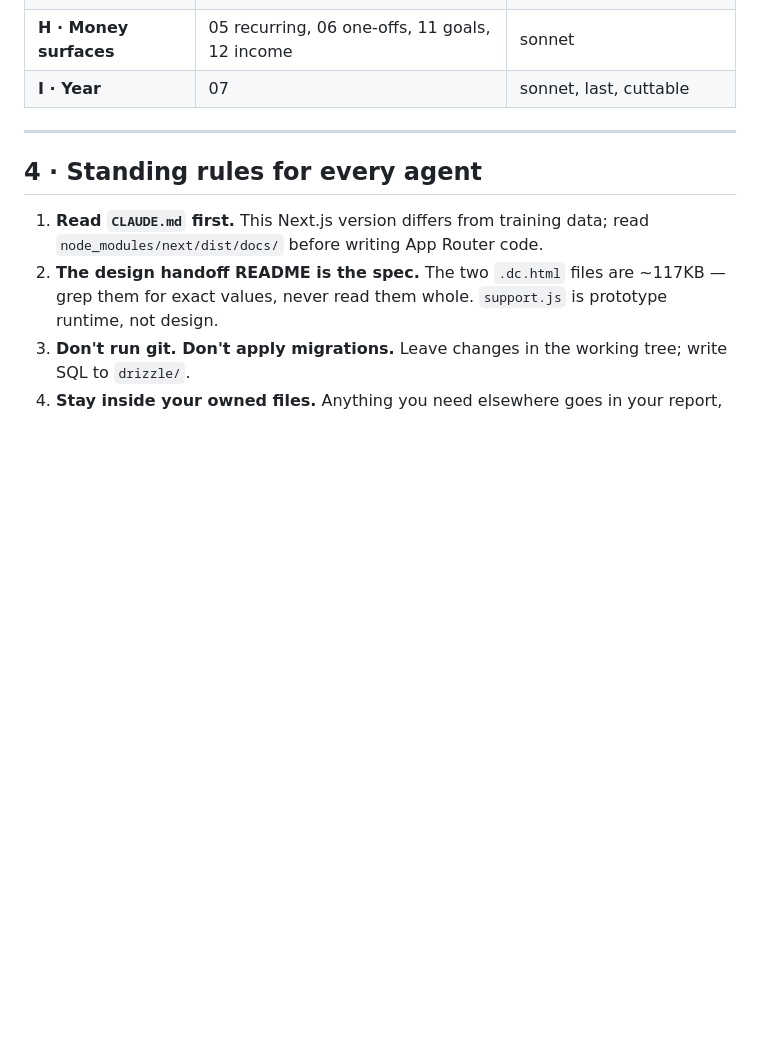
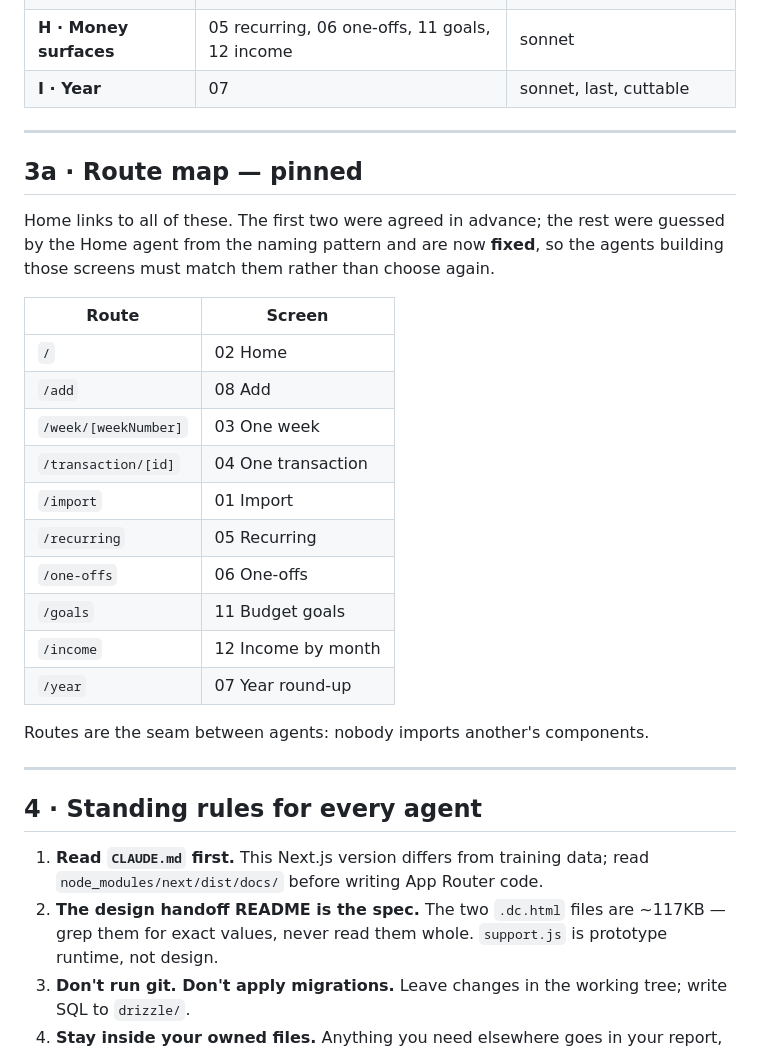
Before and after one commit to moamers/max, a Markdown page: docs/product/07-v1-delivery-plan.md, the part around one of its changes. Rendered like a GitHub page; blank space fills up the shorter version.

Commit message:
Pin the route map and record what the Home agent surfaced
The Home agent had to guess six routes that no brief named — /import,
/recurring, /one-offs, /goals, /income, /year. They are now fixed in the
delivery plan so the agents building those screens match them rather than
choosing again and leaving Home's links pointing nowhere.

Three things it flagged honestly, now recorded rather than left in a
report nobody reads again:

The query layer cannot list a user's periods — every export takes a
periodId you already have, but Home, the month picker and the year strip
all need to find one. It added the read in its own directory rather than
reaching into a folder it did not own. Right call, wrong home; it belongs
in src/lib/queries before a second screen duplicates it.

'Clear data' in the menu does nothing. The design shows it and the
prototype's own handler just closes the menu, so the agent matched that
literally instead of inventing a destructive action — defensible, but it
ships a red destructive-looking control that silently does nothing, which
is worse than omitting it. R-19 says the user must be able to delete
their own records without a console. Wire it or remove it before anyone
else gets the link.

The month picker assumes calendar months while the data holds pay
periods that start in one month and end in another. Recorded as A-6: it
is the navigation control for the whole app, so a wrong answer hides a
period rather than erroring.

```diff
--- a/docs/product/07-v1-delivery-plan.md
+++ b/docs/product/07-v1-delivery-plan.md
@@ -85,6 +85,29 @@ Work is grouped so that no two concurrent agents touch the same file. **Agents d
 
 ---
 
+## 3a · Route map — pinned
+
+Home links to all of these. The first two were agreed in advance; the rest were
+guessed by the Home agent from the naming pattern and are now **fixed**, so the
+agents building those screens must match them rather than choose again.
+
+| Route | Screen |
+|---|---|
+| `/` | 02 Home |
+| `/add` | 08 Add |
+| `/week/[weekNumber]` | 03 One week |
+| `/transaction/[id]` | 04 One transaction |
+| `/import` | 01 Import |
+| `/recurring` | 05 Recurring |
+| `/one-offs` | 06 One-offs |
+| `/goals` | 11 Budget goals |
+| `/income` | 12 Income by month |
+| `/year` | 07 Year round-up |
+
+Routes are the seam between agents: nobody imports another's components.
+
+---
+
 ## 4 · Standing rules for every agent
 
 1. **Read `CLAUDE.md` first.** This Next.js version differs from training data; read `node_modules/next/dist/docs/` before writing App Router code.
```
Also changed, not shown: other parts of docs/product/07-v1-delivery-plan.md (+4 -0 lines), docs/00-open-decisions.md (+1 -1 lines).
